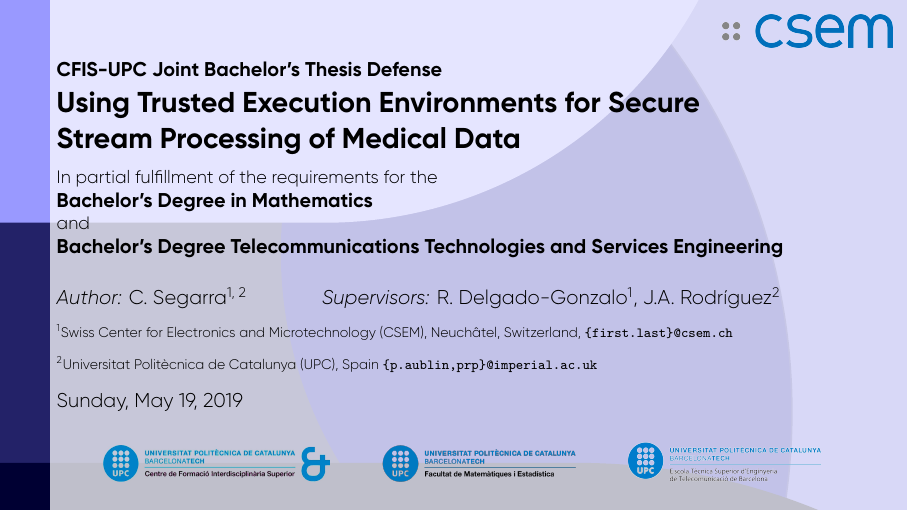
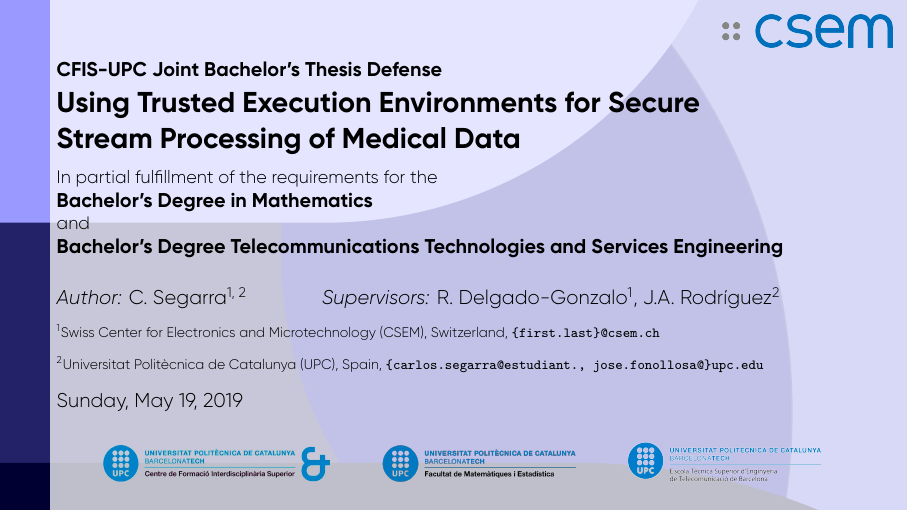
Before and after one commit to csegarragonz/thesis, LaTeX slides (presentation/main_EN.tex): page 1 of 32. Compiled offline with XeLaTeX.

Commit message:
Solved affiliation issue

```diff
--- a/presentation/main_EN.tex
+++ b/presentation/main_EN.tex
@@ -56,8 +56,8 @@
 \author[] % leave empty for no author in footer
 {\textit{Author:} C.~Segarra\inst{1, 2} \hfill \textit{Supervisors:} R.~Delgado-Gonzalo\inst{1}, J.A.~Rodr\'iguez\inst{2}}
 \institute[] % (short affiliation not used in this theme)
-{\inst{1} Swiss Center for Electronics and Microtechnology (CSEM), Neuch\^atel, Switzerland, \texttt{\{first.last\}@csem.ch} \and
-\inst{2} Universitat Polit\`ecnica de Catalunya (UPC), Spain \texttt{\{p.aublin,prp\}@imperial.ac.uk}
+{\inst{1} Swiss Center for Electronics and Microtechnology (CSEM), Switzerland, \texttt{\{first.last\}@csem.ch} \and
+\inst{2} Universitat Polit\`ecnica de Catalunya (UPC), Spain, \texttt{\{carlos.segarra@estudiant., jose.fonollosa@\}upc.edu}
 }
 %{\inst{1} Computer Science Lab, Avignon University -- LIA EA 4128 \texttt{\{firstname.lastname\}@univ-avignon.fr}
 %\and \inst{2} Institute of Disruptive Innovation, University of Excellence \texttt{\{firstname.lastname\}@univ-excell.fr}
```
